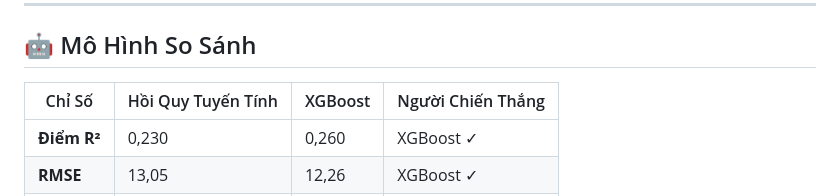
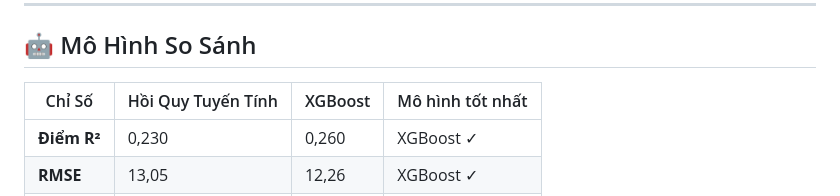
Before and after one commit to Bravee9/Student-Performance-Prediction-XGBoost, a Markdown page: README.md, the part around the change. Drawn GitHub-style.

```diff
--- a/README.md
+++ b/README.md
@@ -101,7 +101,7 @@ jupyter notebook SOURCE/brave9.ipynb
 
 ## 🤖 Mô Hình So Sánh
 
-| Chỉ Số | Hồi Quy Tuyến Tính | XGBoost | Người Chiến Thắng |
+| Chỉ Số | Hồi Quy Tuyến Tính | XGBoost | Mô hình tốt nhất |
 |--------|-------------------|---------|--------|
 | **Điểm R²** | 0,230 | 0,260 | XGBoost ✓ |
 | **RMSE** | 13,05 | 12,26 | XGBoost ✓ |
```
